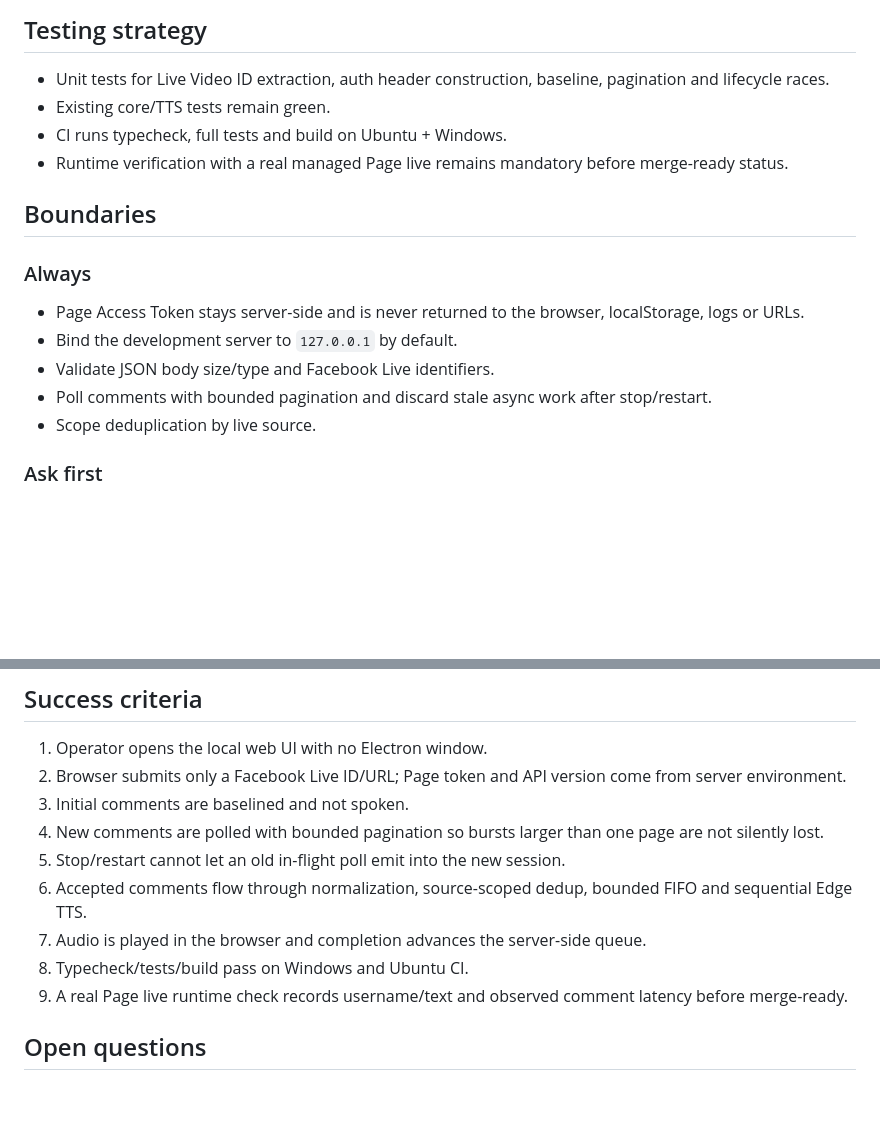
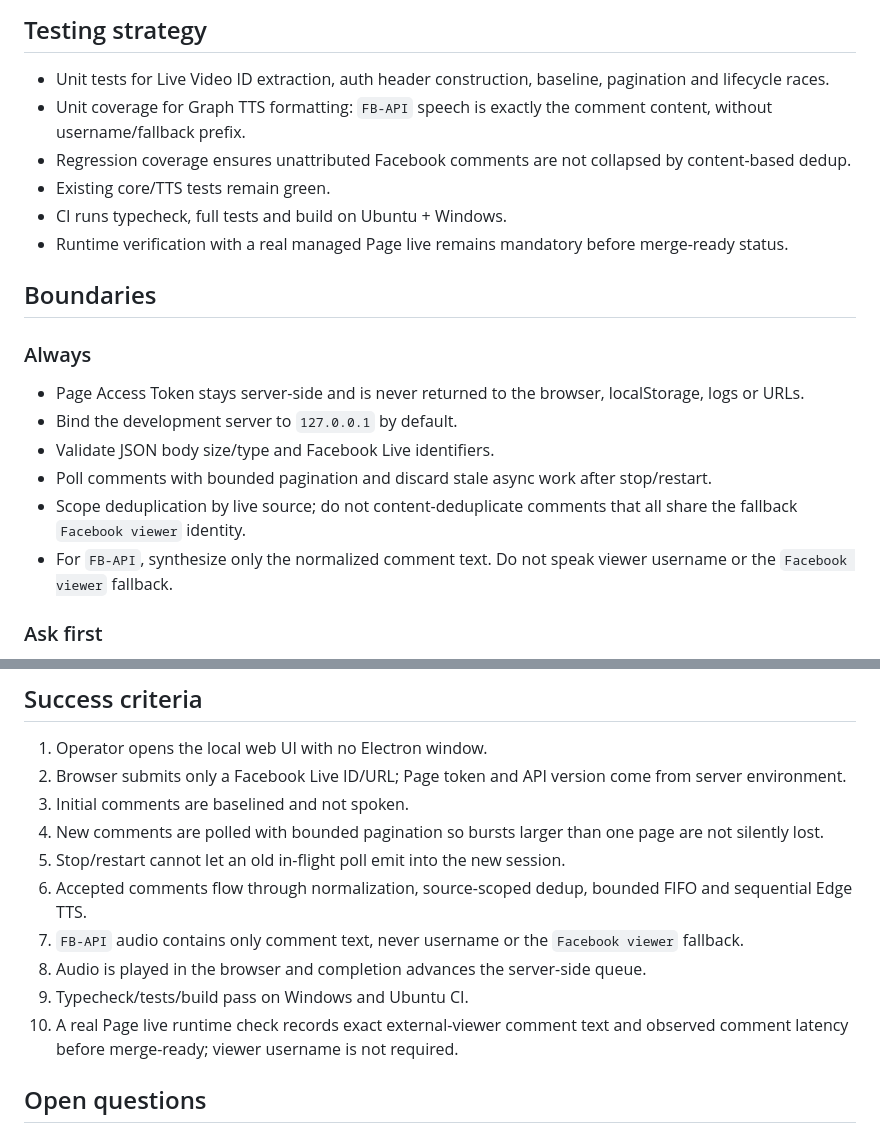
Before and after one commit to nguyentuanson27-netizen/-c-cmt-live, a Markdown page: docs/specs/facebook-graph-web-mvp.md, 2 parts joined by grey strips. GitHub-like rendering; blank space fills up the shorter version.

Commit message:
docs: update Graph MVP speech contract

```diff
--- a/docs/specs/facebook-graph-web-mvp.md
+++ b/docs/specs/facebook-graph-web-mvp.md
@@ -50,6 +50,8 @@ if (!liveVideoId) {
 ## Testing strategy
 
 - Unit tests for Live Video ID extraction, auth header construction, baseline, pagination and lifecycle races.
+- Unit coverage for Graph TTS formatting: `FB-API` speech is exactly the comment content, without username/fallback prefix.
+- Regression coverage ensures unattributed Facebook comments are not collapsed by content-based dedup.
 - Existing core/TTS tests remain green.
 - CI runs typecheck, full tests and build on Ubuntu + Windows.
 - Runtime verification with a real managed Page live remains mandatory before merge-ready status.
@@ -61,7 +63,8 @@ if (!liveVideoId) {
 - Bind the development server to `127.0.0.1` by default.
 - Validate JSON body size/type and Facebook Live identifiers.
 - Poll comments with bounded pagination and discard stale async work after stop/restart.
-- Scope deduplication by live source.
+- Scope deduplication by live source; do not content-deduplicate comments that all share the fallback `Facebook viewer` identity.
+- For `FB-API`, synthesize only the normalized comment text. Do not speak viewer username or the `Facebook viewer` fallback.
 
 ### Ask first
 - Public internet deployment or non-loopback binding.
@@ -82,9 +85,10 @@ if (!liveVideoId) {
 4. New comments are polled with bounded pagination so bursts larger than one page are not silently lost.
 5. Stop/restart cannot let an old in-flight poll emit into the new session.
 6. Accepted comments flow through normalization, source-scoped dedup, bounded FIFO and sequential Edge TTS.
-7. Audio is played in the browser and completion advances the server-side queue.
-8. Typecheck/tests/build pass on Windows and Ubuntu CI.
-9. A real Page live runtime check records username/text and observed comment latency before merge-ready.
+7. `FB-API` audio contains only comment text, never username or the `Facebook viewer` fallback.
+8. Audio is played in the browser and completion advances the server-side queue.
+9. Typecheck/tests/build pass on Windows and Ubuntu CI.
+10. A real Page live runtime check records exact external-viewer comment text and observed comment latency before merge-ready; viewer username is not required.
 
 ## Open questions
 
```
